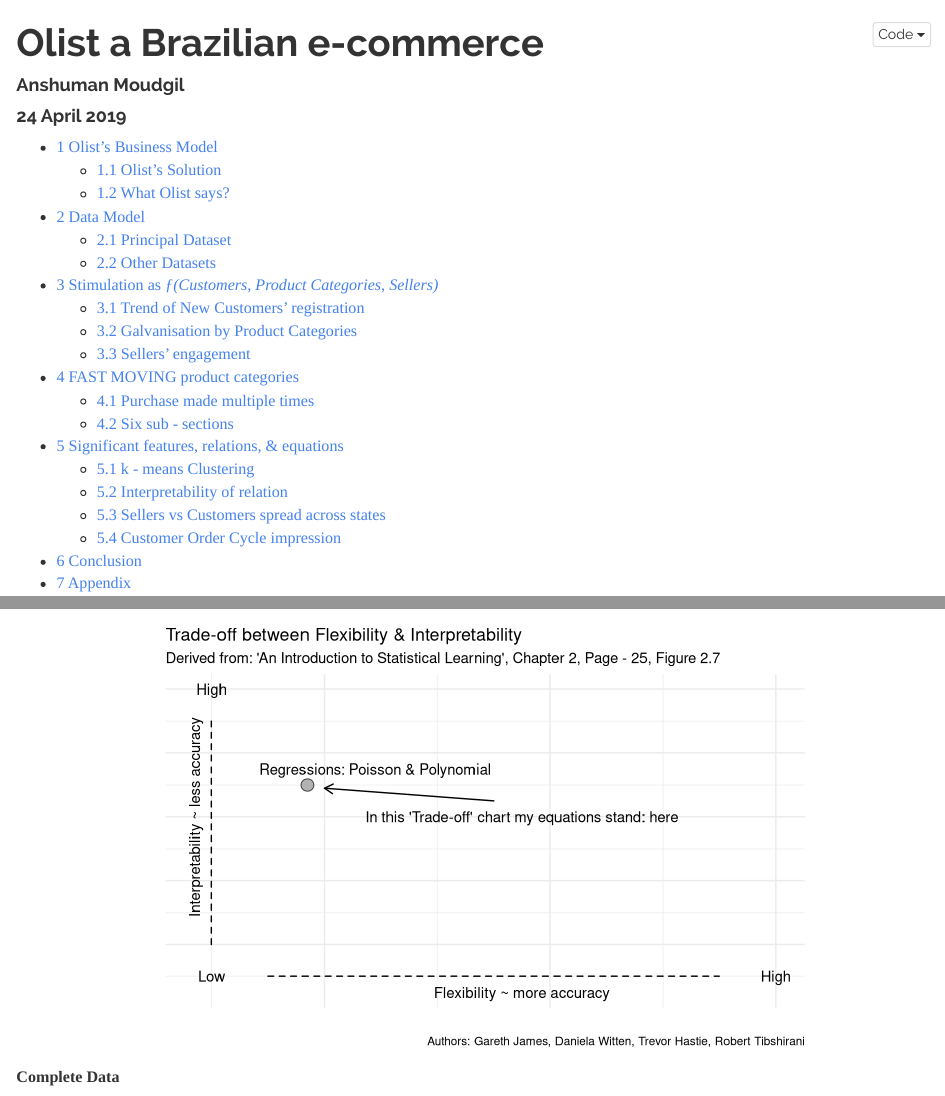
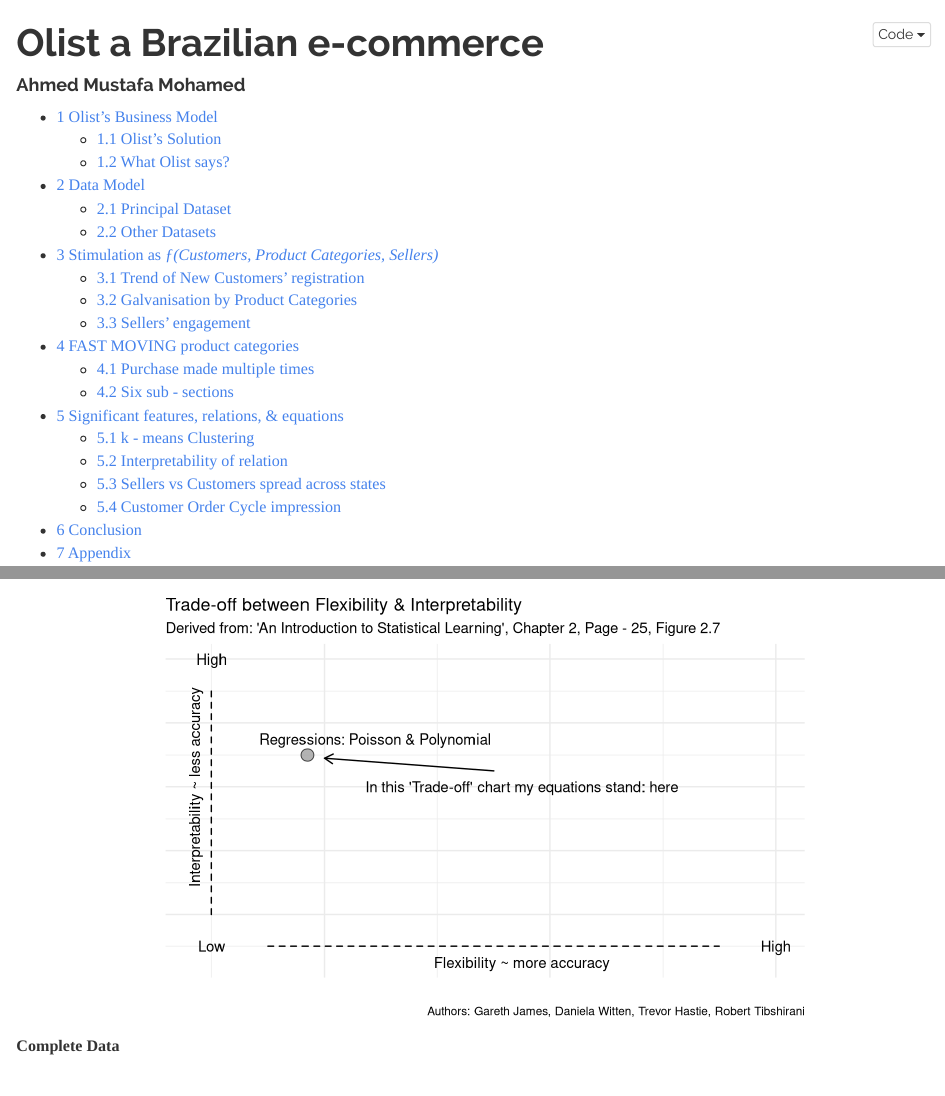
Before and after one commit to A7medM0sta/-brazilian-ecommerce-ml, an R Markdown document (olist-ecommerce-analytics-quasi-poisson-poly-regs.Rmd): the page in a window 1100 px wide, from its top, and a second part further down, joined at a grey line. Rendered offline with R 4.5, knitr and Pandoc, with nearby package versions; some code elsewhere in the file could not run offline.

Commit message:
new files and edits

```diff
--- a/olist-ecommerce-analytics-quasi-poisson-poly-regs.Rmd
+++ b/olist-ecommerce-analytics-quasi-poisson-poly-regs.Rmd
@@ -1,7 +1,6 @@
 ---
 title: "Olist a Brazilian e-commerce"
-author: "Anshuman Moudgil"
-date: "24 April 2019"
+author: "Ahmed Mustafa Mohamed"
 output:
   html_document:
     number_sections: true
```
Also changed, not shown: FeedBack_Rating/README.md, olist-ecommerce-analytics-quasi-poisson-poly-regs.Rmd (1 more changed lines), 1 other file.
